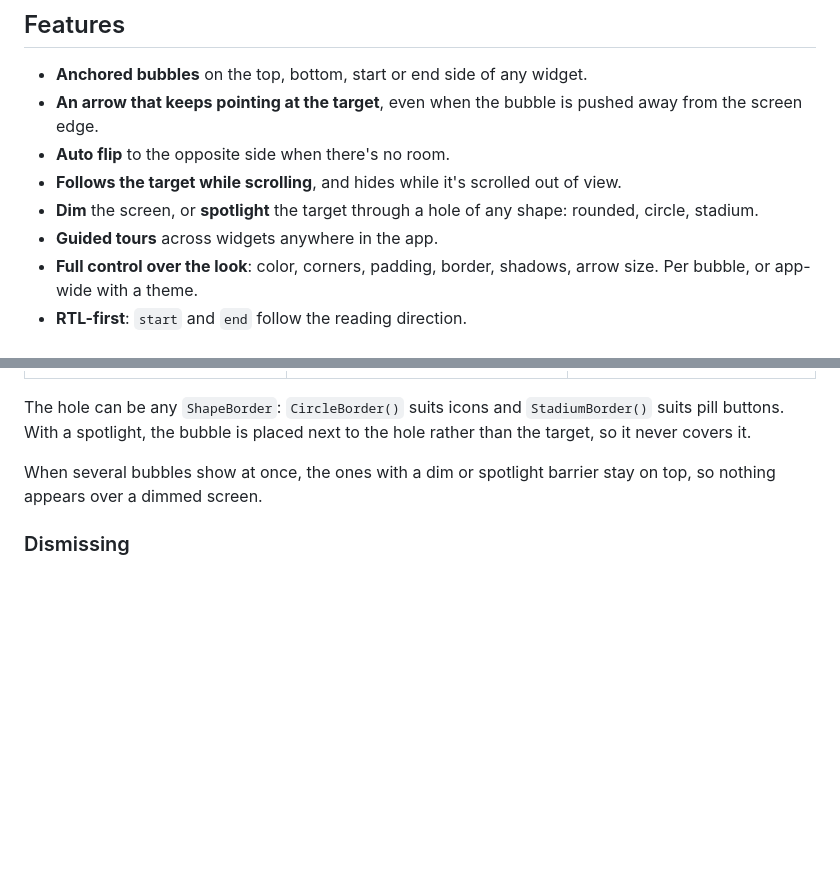
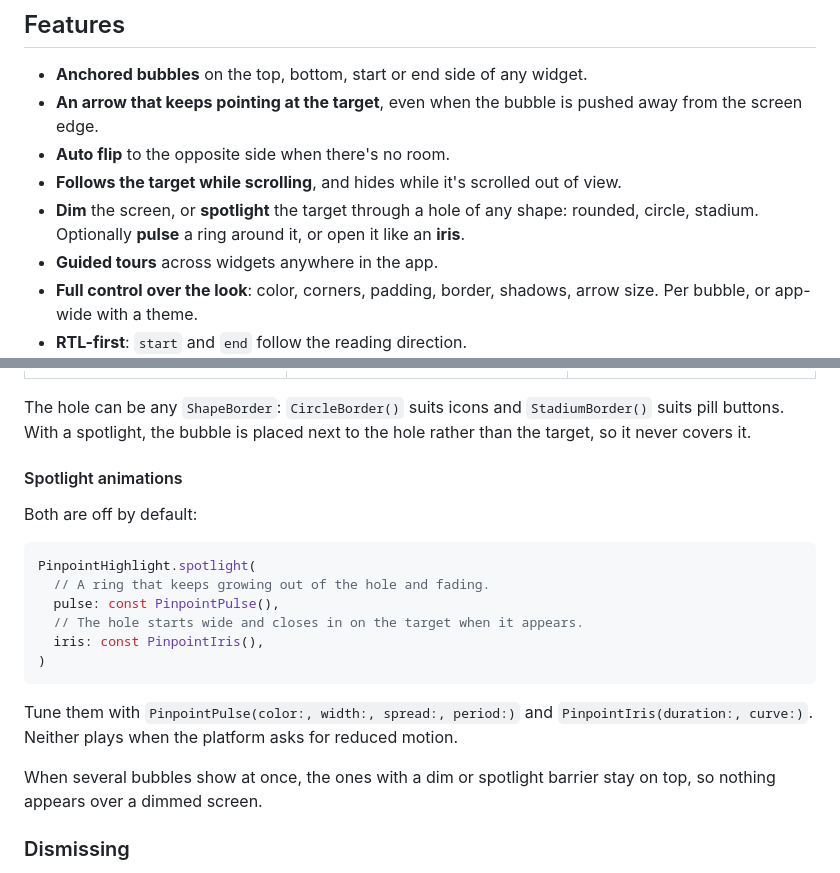
Before and after one commit to AbdelrahmanFouad1/pinpoint, a Markdown page: README.md, 2 parts joined by grey strips. Rendered like a GitHub page; blank space fills up the shorter version.

````diff
--- a/README.md
+++ b/README.md
@@ -24,7 +24,8 @@ right-to-left layouts work out of the box.
 - **Follows the target while scrolling**, and hides while it's scrolled
   out of view.
 - **Dim** the screen, or **spotlight** the target through a hole of any
-  shape: rounded, circle, stadium.
+  shape: rounded, circle, stadium. Optionally **pulse** a ring around it, or
+  open it like an **iris**.
 - **Guided tours** across widgets anywhere in the app.
 - **Full control over the look**: color, corners, padding, border, shadows,
   arrow size. Per bubble, or app-wide with a theme.
@@ -111,6 +112,23 @@ Pinpoint(
 The hole can be any `ShapeBorder`: `CircleBorder()` suits icons and
 `StadiumBorder()` suits pill buttons. With a spotlight, the bubble is placed
 next to the hole rather than the target, so it never covers it.
+
+#### Spotlight animations
+
+Both are off by default:
+
+```dart
+PinpointHighlight.spotlight(
+  // A ring that keeps growing out of the hole and fading.
+  pulse: const PinpointPulse(),
+  // The hole starts wide and closes in on the target when it appears.
+  iris: const PinpointIris(),
+)
+```
+
+Tune them with `PinpointPulse(color:, width:, spread:, period:)` and
+`PinpointIris(duration:, curve:)`. Neither plays when the platform asks for
+reduced motion.
 
 When several bubbles show at once, the ones with a dim or spotlight barrier
 stay on top, so nothing appears over a dimmed screen.
````
Also changed, not shown: other parts of README.md (+1 -1 lines), CHANGELOG.md (+3 -0 lines), screenshots/tour.gif, 7 other files.
